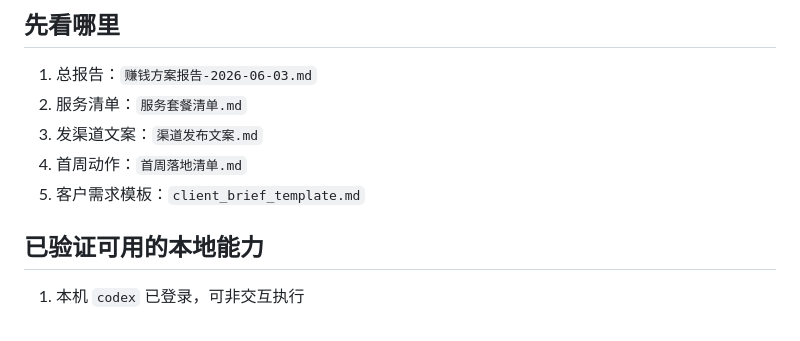
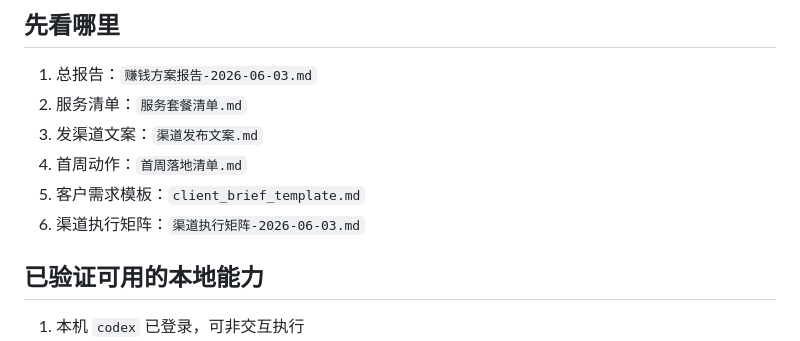
Before and after one commit to booynal/ai-service-workbench, a Markdown page: README.md, the part around the change. GitHub-like rendering.

```diff
--- a/README.md
+++ b/README.md
@@ -9,6 +9,7 @@
 3. 发渠道文案：`渠道发布文案.md`
 4. 首周动作：`首周落地清单.md`
 5. 客户需求模板：`client_brief_template.md`
+6. 渠道执行矩阵：`渠道执行矩阵-2026-06-03.md`
 
 ## 已验证可用的本地能力
 
```
Also changed, not shown: 渠道执行矩阵-2026-06-03.md (added, +198 -0 lines), 赚钱方案报告-2026-06-03.md (+4 -0 lines).
